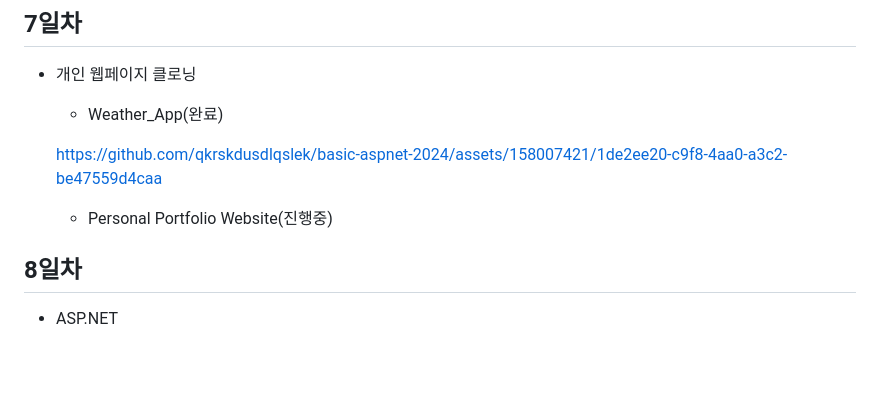
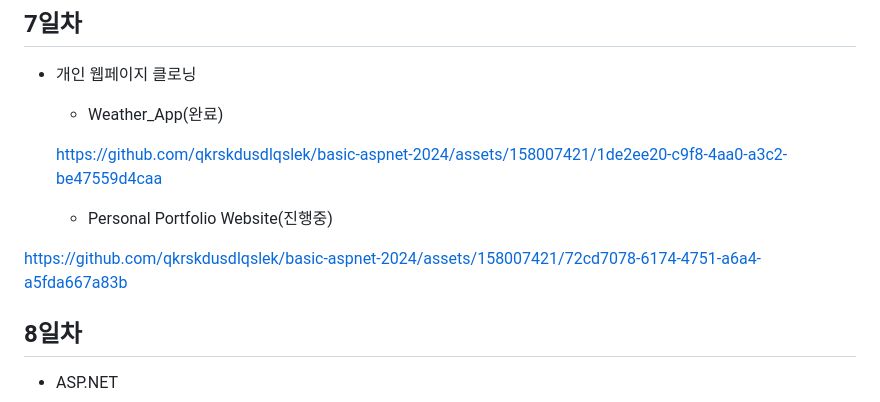
Before and after one commit to qkrskdusdlqslek/basic-aspnet-2024, a Markdown page: README.md, the part around the change. Rendered like a GitHub page; blank space fills up the shorter version.

```diff
--- a/README.md
+++ b/README.md
@@ -214,6 +214,11 @@ IoT 개발자과정 ASP.NET 리포지토리
 
     - Personal Portfolio Website(진행중)
 
+
+https://github.com/qkrskdusdlqslek/basic-aspnet-2024/assets/158007421/72cd7078-6174-4751-a6a4-a5fda667a83b
+
+
+
 ## 8일차
 - ASP.NET
     - ASP.NET 역사
```
